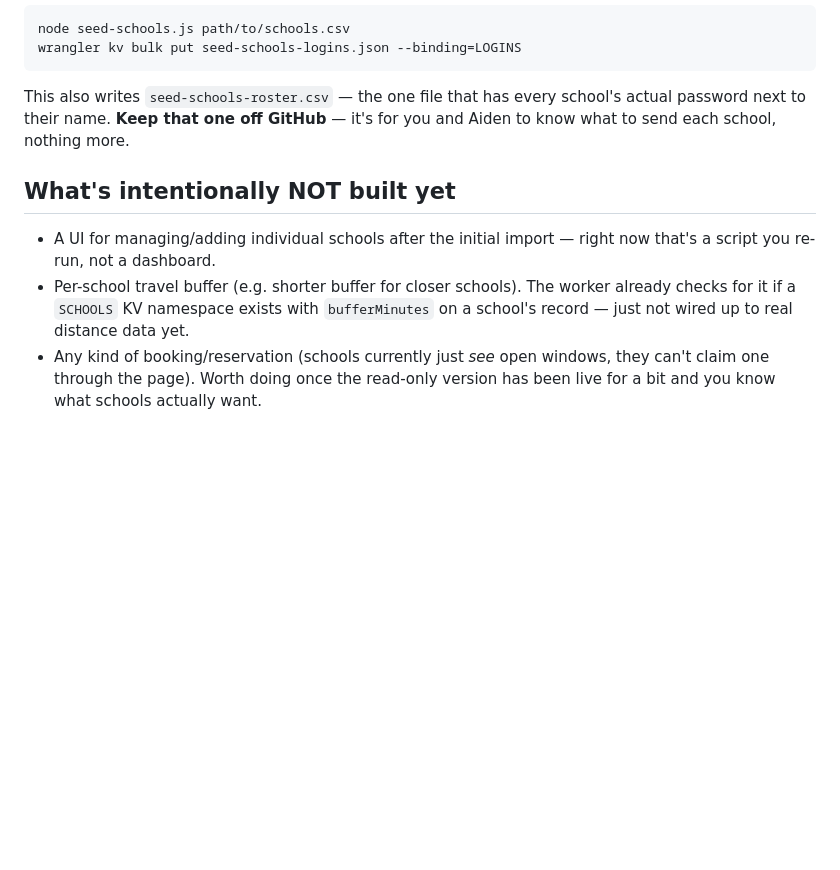
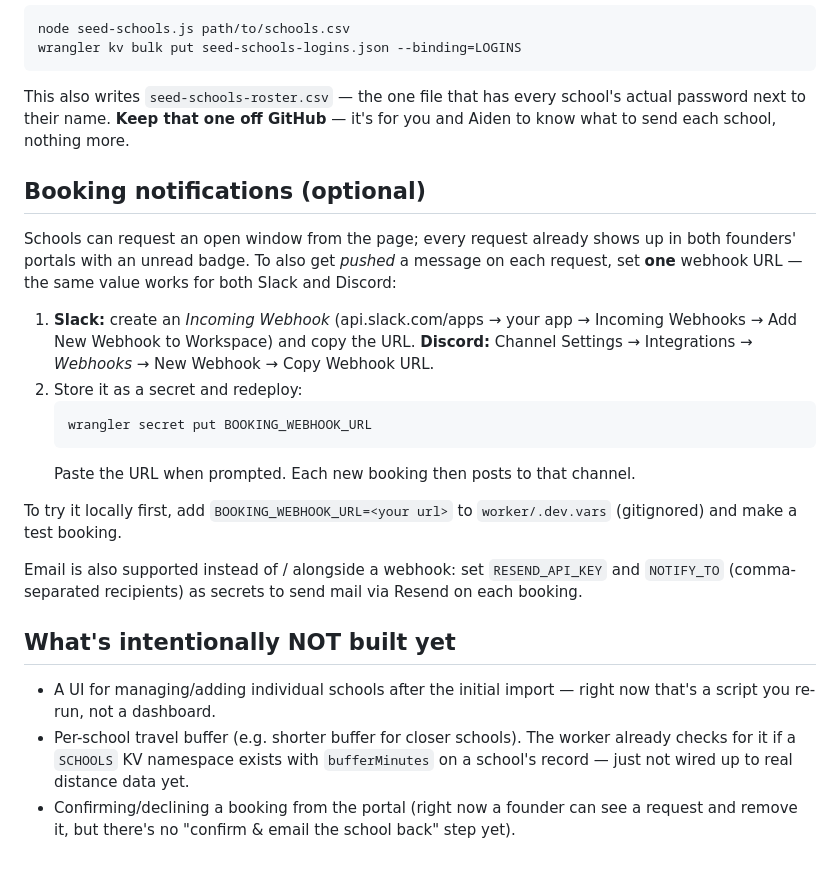
Before and after one commit to ngroborocks/Scroll-Smart, a Markdown page: worker/DEPLOY.md, the part around the change. Drawn GitHub-style; blank space fills up the shorter version.

Commit message:
Document booking notifications (Slack/Discord webhook, optional email)
Add a "Booking notifications" section to DEPLOY.md: set BOOKING_WEBHOOK_URL
(one incoming-webhook URL that works for both Slack and Discord) via
`wrangler secret put` to get pushed a message on each booking request, or
test locally via .dev.vars. Note the optional Resend email path. Update the
"not built yet" list now that booking exists (confirm/decline is the next gap).

Verified the webhook end-to-end locally: a booking POSTs the correct
Slack+Discord payload to the configured URL.

Co-Authored-By: Claude Opus 4.8 <noreply@anthropic.com>

````diff
--- a/worker/DEPLOY.md
+++ b/worker/DEPLOY.md
@@ -69,6 +69,29 @@ This also writes `seed-schools-roster.csv` — the one file that has every
 school's actual password next to their name. **Keep that one off GitHub** —
 it's for you and Aiden to know what to send each school, nothing more.
 
+## Booking notifications (optional)
+Schools can request an open window from the page; every request already shows
+up in both founders' portals with an unread badge. To also get *pushed* a
+message on each request, set **one** webhook URL — the same value works for
+both Slack and Discord:
+
+1. **Slack:** create an *Incoming Webhook* (api.slack.com/apps → your app →
+   Incoming Webhooks → Add New Webhook to Workspace) and copy the URL.
+   **Discord:** Channel Settings → Integrations → *Webhooks* → New Webhook →
+   Copy Webhook URL.
+2. Store it as a secret and redeploy:
+   ```
+   wrangler secret put BOOKING_WEBHOOK_URL
+   ```
+   Paste the URL when prompted. Each new booking then posts to that channel.
+
+To try it locally first, add `BOOKING_WEBHOOK_URL=<your url>` to
+`worker/.dev.vars` (gitignored) and make a test booking.
+
+Email is also supported instead of / alongside a webhook: set `RESEND_API_KEY`
+and `NOTIFY_TO` (comma-separated recipients) as secrets to send mail via Resend
+on each booking.
+
 ## What's intentionally NOT built yet
 - A UI for managing/adding individual schools after the initial import —
   right now that's a script you re-run, not a dashboard.
@@ -76,6 +99,6 @@ it's for you and Aiden to know what to send each school, nothing more.
   worker already checks for it if a `SCHOOLS` KV namespace exists with
   `bufferMinutes` on a school's record — just not wired up to real distance
   data yet.
-- Any kind of booking/reservation (schools currently just *see* open windows,
-  they can't claim one through the page). Worth doing once the read-only
-  version has been live for a bit and you know what schools actually want.
+- Confirming/declining a booking from the portal (right now a founder can see
+  a request and remove it, but there's no "confirm & email the school back"
+  step yet).
````
